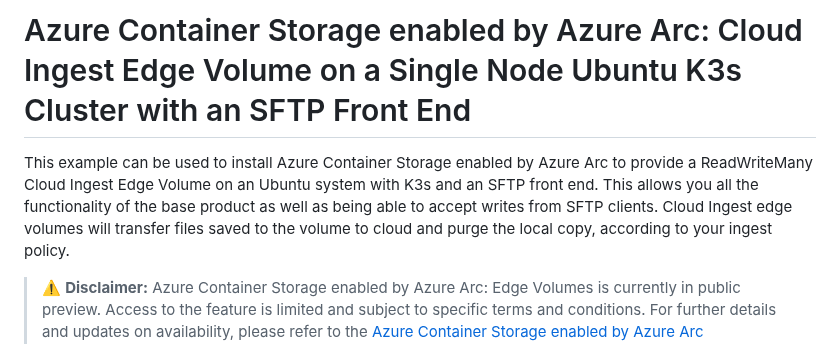
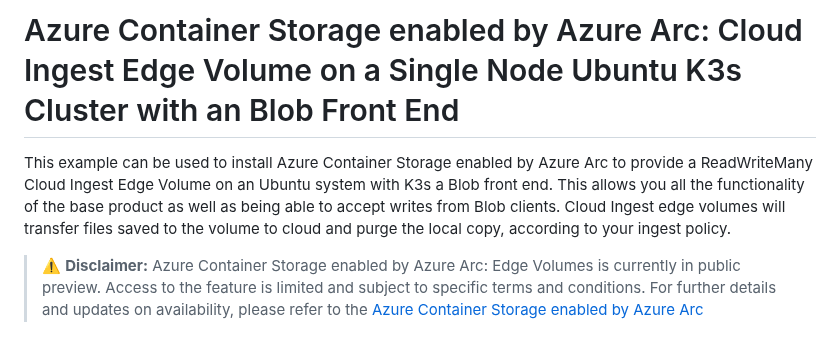
Before and after one commit to Azure/arc_jumpstart_drops, a Markdown page: script_automation/arc_edge_volumes_cloudsync_ubuntu_k3s_single_blob/README.md, the part around the change. Drawn GitHub-style.

```diff
--- a/script_automation/arc_edge_volumes_cloudsync_ubuntu_k3s_single_blob/README.md
+++ b/script_automation/arc_edge_volumes_cloudsync_ubuntu_k3s_single_blob/README.md
@@ -1,6 +1,6 @@
-# Azure Container Storage enabled by Azure Arc: Cloud Ingest Edge Volume on a Single Node Ubuntu K3s Cluster with an SFTP Front End
+# Azure Container Storage enabled by Azure Arc: Cloud Ingest Edge Volume on a Single Node Ubuntu K3s Cluster with an Blob Front End
 
-This example can be used to install Azure Container Storage enabled by Azure Arc to provide a ReadWriteMany Cloud Ingest Edge Volume on an Ubuntu system with K3s and an SFTP front end. This allows you all the functionality of the base product as well as being able to accept writes from SFTP clients.
+This example can be used to install Azure Container Storage enabled by Azure Arc to provide a ReadWriteMany Cloud Ingest Edge Volume on an Ubuntu system with K3s a Blob front end. This allows you all the functionality of the base product as well as being able to accept writes from Blob clients.
 Cloud Ingest edge volumes will transfer files saved to the volume to cloud and purge the local copy, according to your ingest policy.
 
 > ⚠️ **Disclaimer:** Azure Container Storage enabled by Azure Arc: Edge Volumes is currently in public preview. Access to the feature is limited and subject to specific terms and conditions. For further details and updates on availability, please refer to the [Azure Container Storage enabled by Azure Arc Documentation](https://learn.microsoft.com/azure/azure-arc/container-storage/).
```
